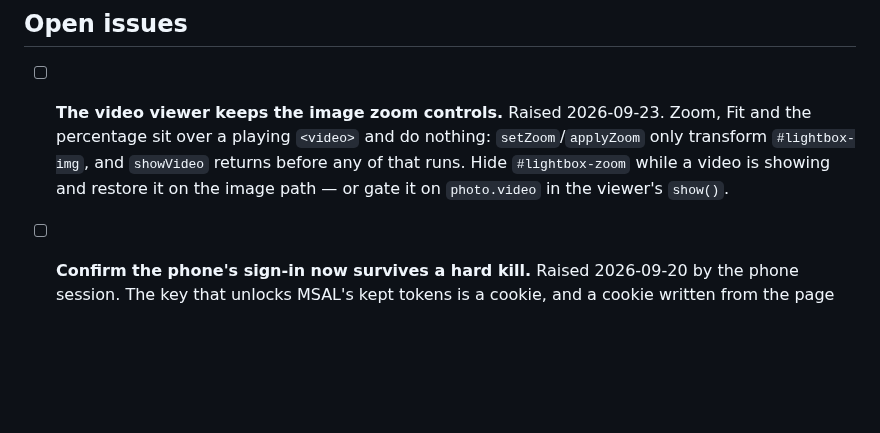
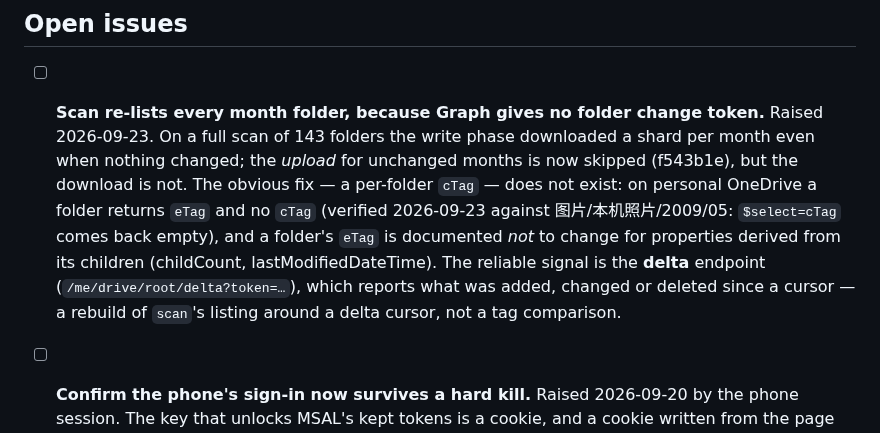
Before and after one commit to smallg0at/travel-archive, a Markdown page: TODO.md, the part around the change. Drawn GitHub-style; blank space fills up the shorter version.

Commit message:
Close the video zoom-control item; the folder-skip fix needs delta
The zoom controls are hidden over a video now (bca89d2), so that entry is done.
The proposed cTag shortcut for scan is not available: personal OneDrive returns
no cTag for a folder, and its eTag does not change for child-derived properties.
The real fix is the delta endpoint, which is its own redesign — recorded in its
place.

```diff
--- a/TODO.md
+++ b/TODO.md
@@ -16,12 +16,18 @@ defined. Generate → Translate → Estimate for what is left of the text.
 
 ## Open issues
 
-- [ ] **The video viewer keeps the image zoom controls.** Raised 2026-09-23.
-      Zoom, Fit and the percentage sit over a playing `<video>` and do nothing:
-      `setZoom`/`applyZoom` only transform `#lightbox-img`, and `showVideo`
-      returns before any of that runs. Hide `#lightbox-zoom` while a video is
-      showing and restore it on the image path — or gate it on `photo.video` in
-      the viewer's `show()`.
+- [ ] **Scan re-lists every month folder, because Graph gives no folder change
+      token.** Raised 2026-09-23. On a full scan of 143 folders the write phase
+      downloaded a shard per month even when nothing changed; the *upload* for
+      unchanged months is now skipped (f543b1e), but the download is not. The
+      obvious fix — a per-folder `cTag` — does not exist: on personal OneDrive a
+      folder returns `eTag` and no `cTag` (verified 2026-09-23 against
+      图片/本机照片/2009/05: `$select=cTag` comes back empty), and a folder's
+      `eTag` is documented *not* to change for properties derived from its
+      children (childCount, lastModifiedDateTime). The reliable signal is the
+      **delta** endpoint (`/me/drive/root/delta?token=…`), which reports what
+      was added, changed or deleted since a cursor — a rebuild of `scan`'s
+      listing around a delta cursor, not a tag comparison.
 
 - [ ] **Confirm the phone's sign-in now survives a hard kill.** Raised
       2026-09-20 by the phone session. The key that unlocks MSAL's kept
```
